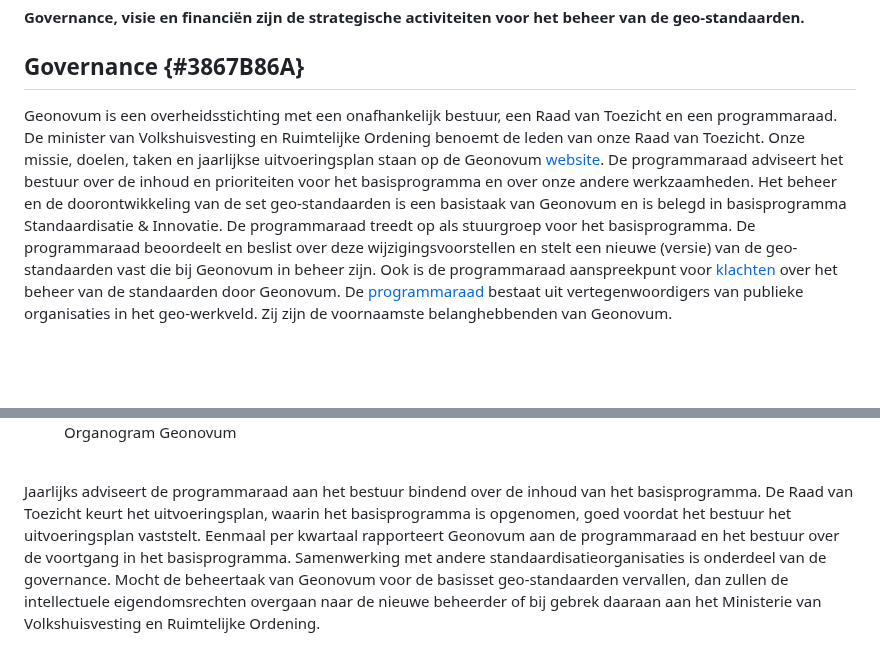
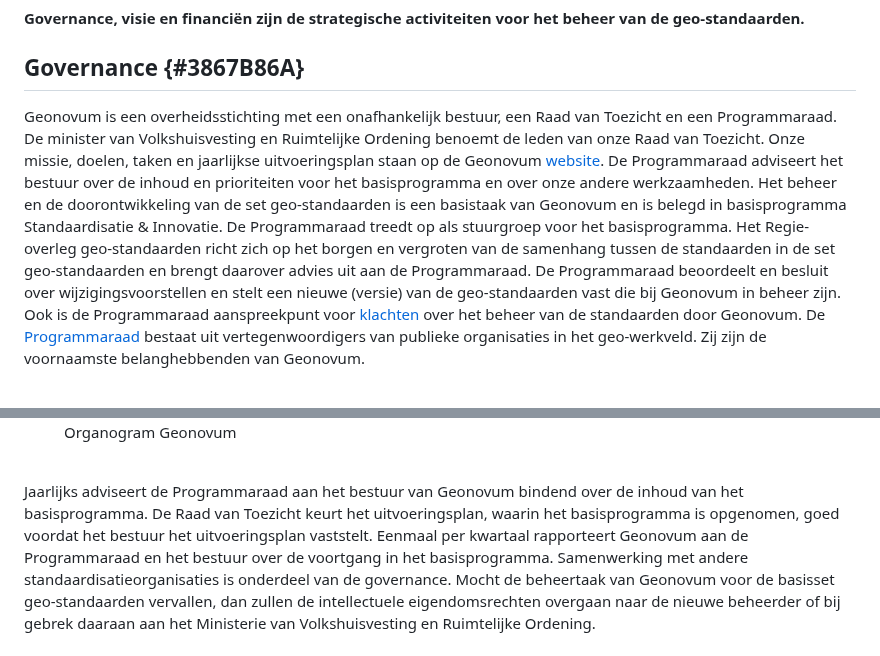
Before and after one commit to Geonovum/Geo-standaarden-beheerplan, a Markdown page: section_003.md, 2 parts joined by grey strips. GitHub-like rendering; blank space fills up the shorter version.

Commit message:
update beheerplan geo-standaarden
- adviserende rol van het regie-overleg toegevoegd aan onderdeel governance
- Programmaraad ipv programmaraad met kleine letter p

```diff
--- a/section_003.md
+++ b/section_003.md
@@ -1,14 +1,14 @@
 # Strategie {#070C7CCE}
 <b>Governance, visie en financiën zijn de strategische activiteiten voor het beheer van de geo-standaarden.</b>
 ## Governance {#3867B86A}
-Geonovum is een overheidsstichting met een onafhankelijk bestuur, een Raad van Toezicht en een programmaraad. De minister van Volkshuisvesting en Ruimtelijke Ordening benoemt de leden van onze Raad van Toezicht. Onze missie, doelen, taken en jaarlijkse uitvoeringsplan staan op de Geonovum <a href='https://www.geonovum.nl/over-geonovum' target='_blank'>website</a>. De programmaraad adviseert het bestuur over de inhoud en prioriteiten voor het basisprogramma en over onze andere werkzaamheden.
-Het beheer en de doorontwikkeling van de set geo-standaarden is een basistaak van Geonovum en is belegd in basisprogramma Standaardisatie & Innovatie. De programmaraad treedt op als stuurgroep voor het basisprogramma. De programmaraad beoordeelt en beslist over deze wijzigingsvoorstellen en stelt een nieuwe (versie) van de geo-standaarden vast die bij Geonovum in beheer zijn. Ook is de programmaraad aanspreekpunt voor [klachten](#7E9E8FB1) over het beheer van de standaarden door Geonovum. De <a href='https://www.geonovum.nl/over-geonovum/wie-wij-zijn/programmaraad' target='_blank'>programmaraad</a> bestaat uit vertegenwoordigers van publieke organisaties in het geo-werkveld. Zij zijn de voornaamste belanghebbenden van Geonovum.
+Geonovum is een overheidsstichting met een onafhankelijk bestuur, een Raad van Toezicht en een Programmaraad. De minister van Volkshuisvesting en Ruimtelijke Ordening benoemt de leden van onze Raad van Toezicht. Onze missie, doelen, taken en jaarlijkse uitvoeringsplan staan op de Geonovum <a href='https://www.geonovum.nl/over-geonovum' target='_blank'>website</a>. De Programmaraad adviseert het bestuur over de inhoud en prioriteiten voor het basisprogramma en over onze andere werkzaamheden.
+Het beheer en de doorontwikkeling van de set geo-standaarden is een basistaak van Geonovum en is belegd in basisprogramma Standaardisatie & Innovatie. De Programmaraad treedt op als stuurgroep voor het basisprogramma. Het Regie-overleg geo-standaarden richt zich op het borgen en vergroten van de samenhang tussen de standaarden in de set geo-standaarden en brengt daarover advies uit aan de Programmaraad. De Programmaraad beoordeelt en besluit over wijzigingsvoorstellen en stelt een nieuwe (versie) van de geo-standaarden vast die bij Geonovum in beheer zijn. Ook is de Programmaraad aanspreekpunt voor [klachten](#7E9E8FB1) over het beheer van de standaarden door Geonovum. De <a href='https://www.geonovum.nl/over-geonovum/wie-wij-zijn/Programmaraad' target='_blank'>Programmaraad</a> bestaat uit vertegenwoordigers van publieke organisaties in het geo-werkveld. Zij zijn de voornaamste belanghebbenden van Geonovum.
 <br/>
 <br/>
 <figure><img src='media/Organogram extern_geen namen.png' alt='Organogram Geonovum' style='width: 100%;'></img>
 <figcaption>Organogram Geonovum</figcaption></figure>
 <br/>
-Jaarlijks adviseert de programmaraad aan het bestuur bindend over de inhoud van het basisprogramma. De Raad van Toezicht keurt het uitvoeringsplan, waarin het basisprogramma is opgenomen, goed voordat het bestuur het uitvoeringsplan vaststelt. Eenmaal per kwartaal rapporteert Geonovum aan de programmaraad en het bestuur over de voortgang in het basisprogramma.
+Jaarlijks adviseert de Programmaraad aan het bestuur van Geonovum bindend over de inhoud van het basisprogramma. De Raad van Toezicht keurt het uitvoeringsplan, waarin het basisprogramma is opgenomen, goed voordat het bestuur het uitvoeringsplan vaststelt. Eenmaal per kwartaal rapporteert Geonovum aan de Programmaraad en het bestuur over de voortgang in het basisprogramma.
 Samenwerking met andere standaardisatieorganisaties is onderdeel van de governance. Mocht de beheertaak van Geonovum voor de basisset geo-standaarden vervallen, dan zullen de intellectuele eigendomsrechten overgaan naar de nieuwe beheerder of bij gebrek daaraan aan het Ministerie van Volkshuisvesting en Ruimtelijke Ordening.
 
 ## Visie {#7E9E8FB1}
```
Also changed, not shown: section_005.md (+2 -2 lines), section_007.md (+4 -4 lines).
